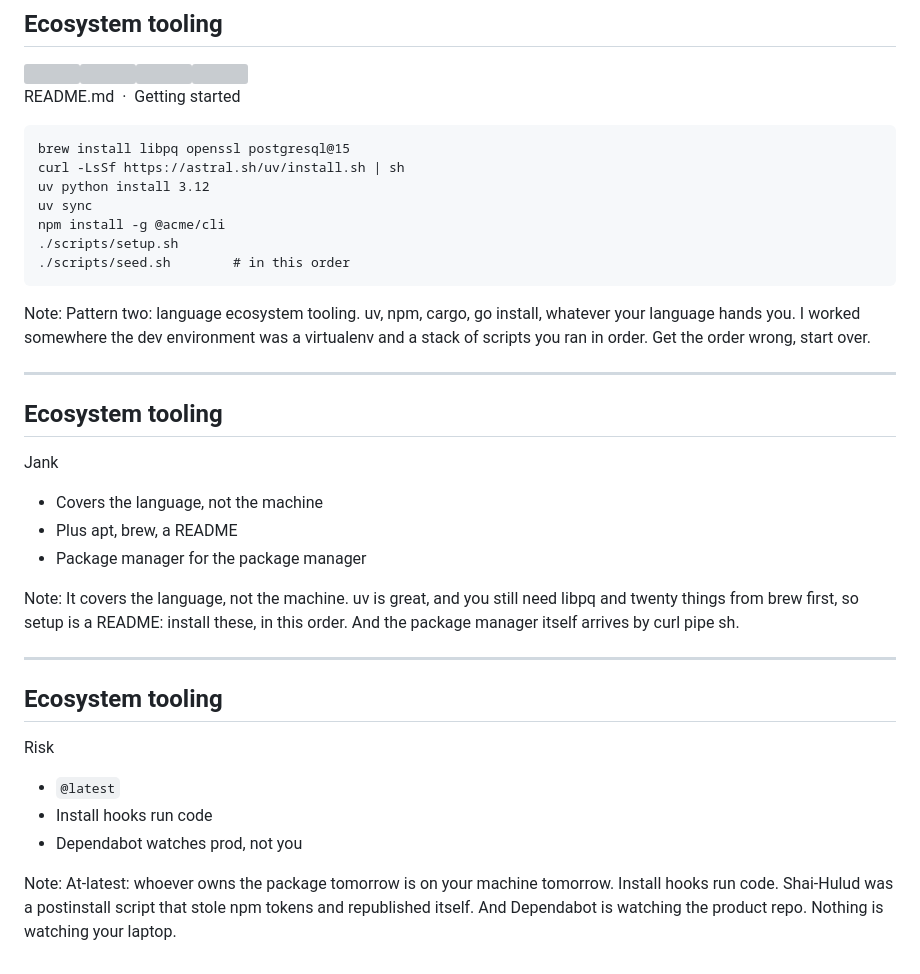
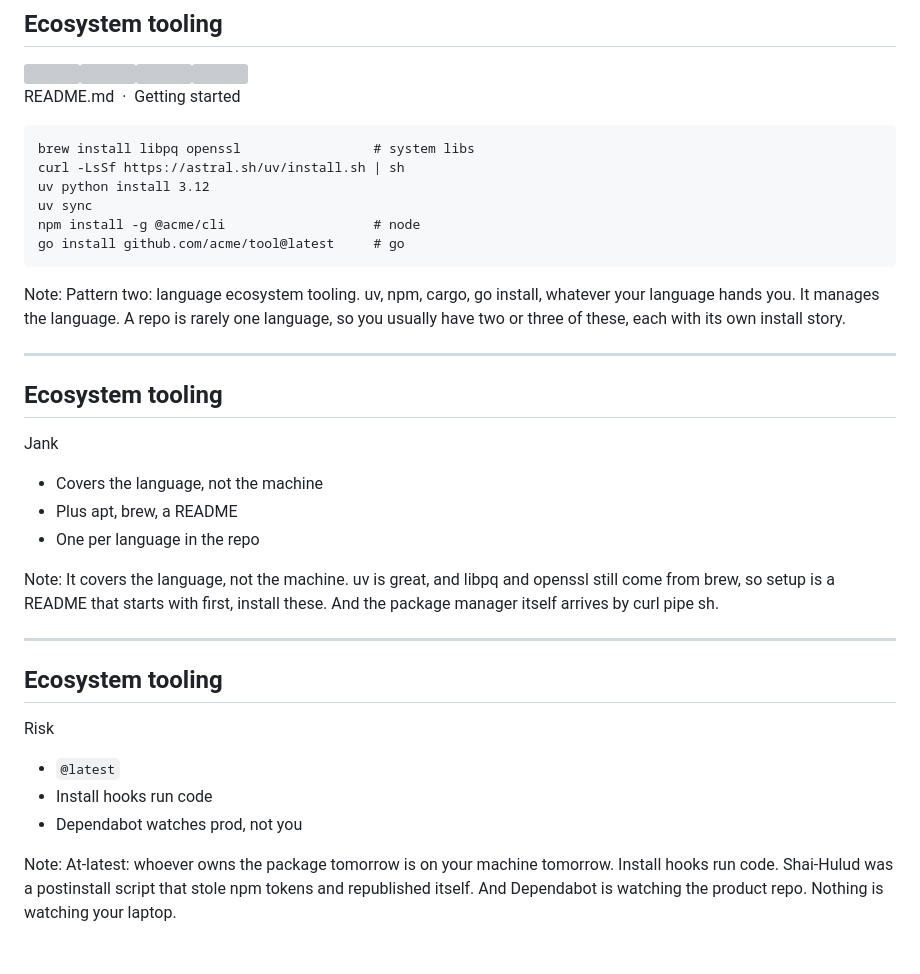
Before and after one commit to devusb/salvage-title-software, a Markdown page: slides/04-language.md, the part around the change. Drawn GitHub-style; grey boxes are pictures that could not be loaded.

Commit message:
fix: ecosystem slide shows the language tool's boundary, no shell scripts

```diff
--- a/slides/04-language.md
+++ b/slides/04-language.md
@@ -4,17 +4,16 @@
 <div class="logo cluster"><img class="minor a" src="slides/logos/npm.svg" /><img class="minor b" src="slides/logos/go.svg" /><img class="mark" src="slides/logos/python.svg" /><img class="cel" src="slides/cel-on.svg" /></div>
 <div class="code">
 <p class="path">README.md &nbsp;·&nbsp; Getting started</p>
-<pre><code class="language-bash">brew install libpq openssl postgresql@15
+<pre><code class="language-bash">brew install libpq openssl                 # system libs
 curl -LsSf https://astral.sh/uv/install.sh | sh
 uv python install 3.12
 uv sync
-npm install -g @acme/cli
-./scripts/setup.sh
-./scripts/seed.sh        # in this order</code></pre>
+npm install -g @acme/cli                   # node
+go install github.com/acme/tool@latest     # go</code></pre>
 </div>
 </div>
 
-Note: Pattern two: language ecosystem tooling. uv, npm, cargo, go install, whatever your language hands you. I worked somewhere the dev environment was a virtualenv and a stack of scripts you ran in order. Get the order wrong, start over.
+Note: Pattern two: language ecosystem tooling. uv, npm, cargo, go install, whatever your language hands you. It manages the language. A repo is rarely one language, so you usually have two or three of these, each with its own install story.
 
 ---
 
@@ -25,10 +24,10 @@ Note: Pattern two: language ecosystem tooling. uv, npm, cargo, go install, whate
 <ul class="gap">
 <li>Covers the language, not the machine</li>
 <li>Plus apt, brew, a README</li>
-<li>Package manager for the package manager</li>
+<li>One per language in the repo</li>
 </ul>
 
-Note: It covers the language, not the machine. uv is great, and you still need libpq and twenty things from brew first, so setup is a README: install these, in this order. And the package manager itself arrives by curl pipe sh.
+Note: It covers the language, not the machine. uv is great, and libpq and openssl still come from brew, so setup is a README that starts with first, install these. And the package manager itself arrives by curl pipe sh.
 
 ---
 
@@ -58,7 +57,9 @@ unnamed; the title slide says Flox and that is enough.
 Jank slide is the heaviest in the deck at 17 words. If it
 has to lose one, the third bullet goes to narration only.
 
-Goonco stays in the mouth. Python leads; no Rust beyond the
+No scripts on this slide: setup.sh is pattern one. The
+Goonco venv-plus-scripts story blends the two patterns, so
+it is out of this narration. Python leads; no Rust beyond the
 cargo mention.
 
 Terraform "which version" beat survives as "every laptop's
```
Also changed, not shown: README.md (+1 -1 lines).
